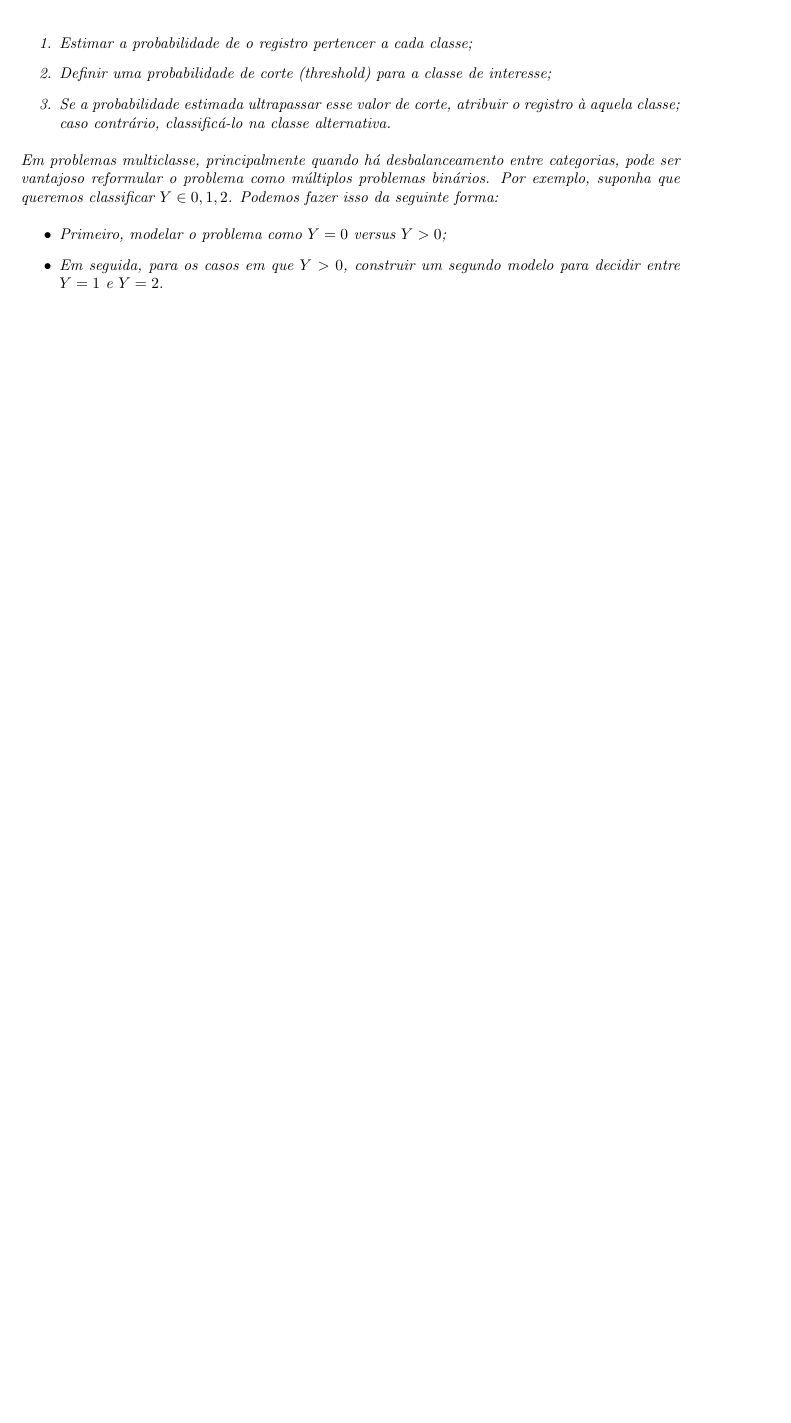
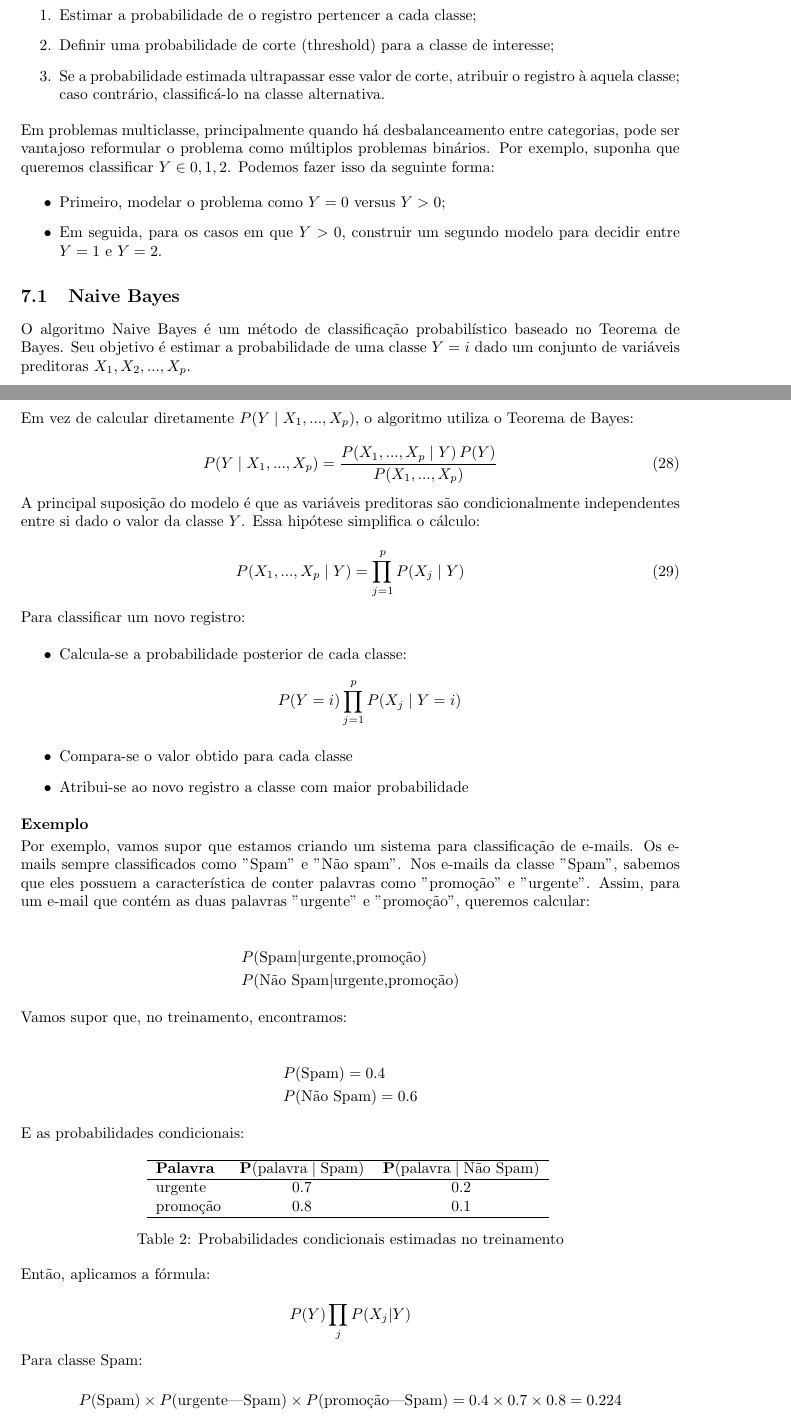
Before and after one commit to luizcaixeta/data_science, a LaTeX document (main.tex): part of page 30 of 30 before the commit and two parts of pages 30 and 31 of 32 after it, the two joined at a grey line, cut so that both start at the same text, the shorter picture padded with empty space. Compiled offline with pdfLaTeX.

Commit message:
add: naive bayes subsection

```diff
--- a/main.tex
+++ b/main.tex
@@ -1524,4 +1524,86 @@ queremos classificar $Y \in {0, 1, 2}$. Podemos fazer isso da seguinte forma:
     \item Em seguida, para os casos em que $Y > 0$, construir um segundo modelo para decidir entre $Y = 1$ e $Y = 2$.
 \end{itemize}
 
-
+\subsection{Naive Bayes}
+
+O algoritmo Naive Bayes é um método de classificação probabilístico baseado
+no Teorema de Bayes. Seu objetivo é estimar a probabilidade de uma classe
+$Y = i$ dado um conjunto de variáveis preditoras $X_1, X_2, ..., X_p$.
+
+Em vez de calcular diretamente $P(Y \mid X_1, ..., X_p)$, o algoritmo utiliza
+o Teorema de Bayes:
+
+\begin{equation}
+P(Y \mid X_1, ..., X_p) =
+\frac{P(X_1, ..., X_p \mid Y)\,P(Y)}{P(X_1, ..., X_p)}
+\end{equation}
+
+A principal suposição do modelo é que as variáveis preditoras são
+condicionalmente independentes entre si dado o valor da classe $Y$.
+Essa hipótese simplifica o cálculo:
+
+\begin{equation}
+P(X_1, ..., X_p \mid Y)
+=
+\prod_{j=1}^{p} P(X_j \mid Y)
+\end{equation}
+
+Para classificar um novo registro:
+
+\begin{itemize}
+    \item Calcula-se a probabilidade posterior de cada classe:
+    \[
+    P(Y=i)\prod_{j=1}^{p} P(X_j \mid Y=i)
+    \]
+    \item Compara-se o valor obtido para cada classe
+    \item Atribui-se ao novo registro a classe com maior probabilidade
+\end{itemize}
+
+\textbf{Exemplo}
+
+Por exemplo, vamos supor que estamos criando um sistema para classificação de
+e-mails. Os e-mails sempre classificados como "Spam" e "Não spam". Nos e-mails
+da classe "Spam", sabemos que eles possuem a característica de conter palavras
+como "promoção" e "urgente". Assim, para um e-mail que contém as duas palavras
+"urgente" e "promoção", queremos calcular:
+
+\begin{align*}
+    &P(\text{Spam}|\text{urgente,promoção}) \\
+    &P(\text{Não Spam}|\text{urgente,promoção})
+\end{align*}
+
+Vamos supor que, no treinamento, encontramos:
+
+\begin{align*}
+    &P(\text{Spam}) = 0.4 \\
+    &P(\text{Não Spam}) = 0.6
+\end{align*}
+
+E as probabilidades condicionais:
+
+\begin{table}[h]
+\centering
+\begin{tabular}{lcc}
+\hline
+\textbf{Palavra} &
+$\mathbf{P(\text{palavra} \mid \text{Spam})}$ &
+$\mathbf{P(\text{palavra} \mid \text{Não Spam})}$ \\
+\hline
+urgente & 0.7 & 0.2 \\
+promoção    & 0.8 & 0.1 \\
+\hline
+\end{tabular}
+\caption{Probabilidades condicionais estimadas no treinamento}
+\end{table}
+
+Então, aplicamos a fórmula:
+
+\begin{equation*}
+    P(Y)\prod_{j}P(X_j|Y)
+\end{equation*}
+
+Para classe Spam:
+
+\begin{equation*}
+    P(\text{Spam})\times P(\text{urgente|Spam}) \times P(\text{promoção|Spam}) = 0.4 \times 0.7 \times 0.8 = 0.224
+\end{equation*}
```
Also changed, not shown: main.tex (91 more changed lines).
